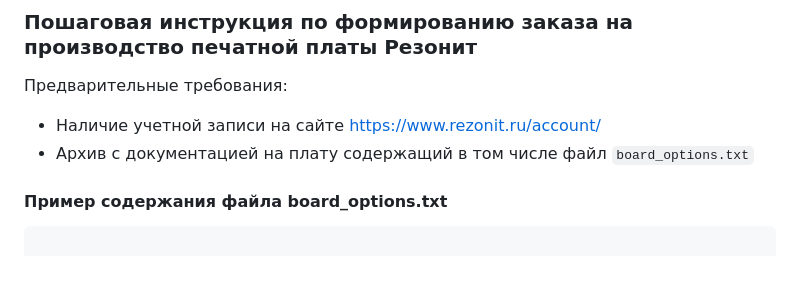
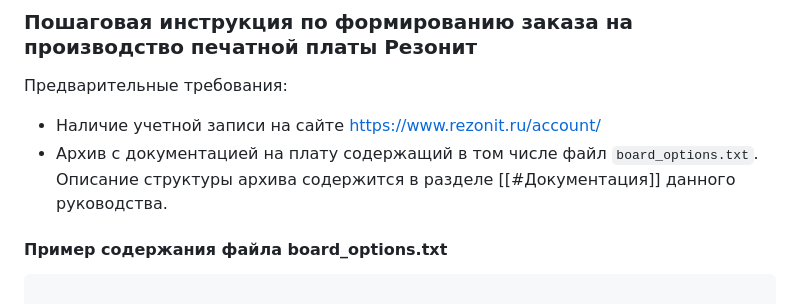
Before and after one commit to RoboticsHardwareSolutions/altguide, a Markdown page: altguide.md, the part around the change. GitHub-like rendering; blank space fills up the shorter version.

Commit message:
add link

```diff
--- a/altguide.md
+++ b/altguide.md
@@ -341,7 +341,7 @@ Status Report*
 Предварительные требования:
 
 - Наличие учетной записи на сайте https://www.rezonit.ru/account/
-- Архив с документацией на плату содержащий в том числе файл `board_options.txt`
+- Архив с документацией на плату содержащий в том числе файл `board_options.txt`. Описание структуры архива содержится в разделе [[#Документация]] данного руководства.
 
 #### Пример содержания файла board_options.txt
 
```
